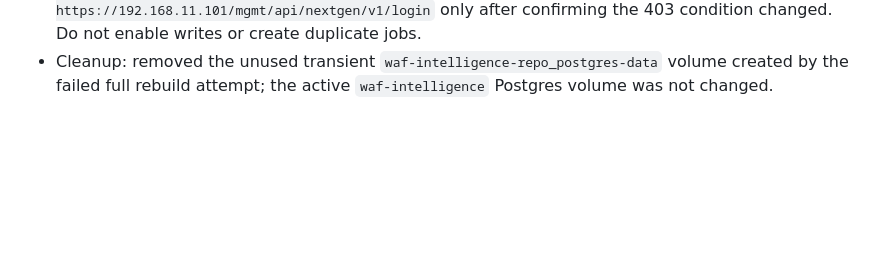
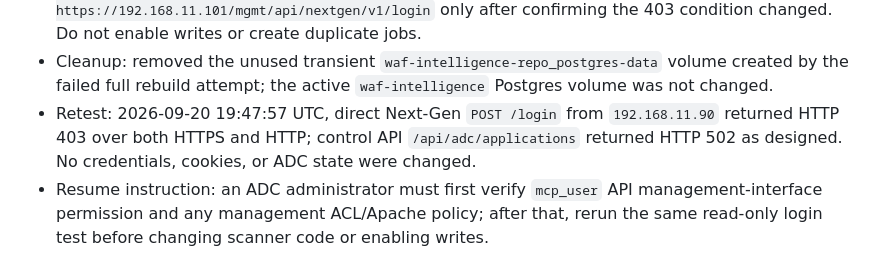
Before and after one commit to grega-zoubek/WAF-helper, a Markdown page: WAF_ANALYSIS_ROADMAP.md, the part around the change. GitHub-like rendering; blank space fills up the shorter version.

Commit message:
record next-gen API access retest

```diff
--- a/WAF_ANALYSIS_ROADMAP.md
+++ b/WAF_ANALYSIS_ROADMAP.md
@@ -242,3 +242,5 @@ If connectivity is lost or a machine reboots:
 - Next action: enable/expose the Next-Gen API on the ADC or correct its access policy, then rerun only the read-only login and `/applications` checks. After successful application discovery, connect detected web applications to the provider-neutral protection plan; keep signature catalog import administrator-supplied until the OAS exposes a signature operation.
 - Recovery after connectivity loss or reboot: read this checkpoint, verify `git rev-parse --short HEAD` in `C:\Users\G.Zoubek\Projects\waf-intelligence` and `/home/grega/waf-intelligence-repo`, verify `docker compose -p waf-intelligence ps` on `192.168.11.90`, query `http://192.168.11.90:8110/healthz`, query the adapter health through `waf-intelligence-netscaler-adapter-1`, then retry `POST https://192.168.11.101/mgmt/api/nextgen/v1/login` only after confirming the 403 condition changed. Do not enable writes or create duplicate jobs.
 - Cleanup: removed the unused transient `waf-intelligence-repo_postgres-data` volume created by the failed full rebuild attempt; the active `waf-intelligence` Postgres volume was not changed.
+- Retest: 2026-09-20 19:47:57 UTC, direct Next-Gen `POST /login` from `192.168.11.90` returned HTTP 403 over both HTTPS and HTTP; control API `/api/adc/applications` returned HTTP 502 as designed. No credentials, cookies, or ADC state were changed.
+- Resume instruction: an ADC administrator must first verify `mcp_user` API management-interface permission and any management ACL/Apache policy; after that, rerun the same read-only login test before changing scanner code or enabling writes.
```
